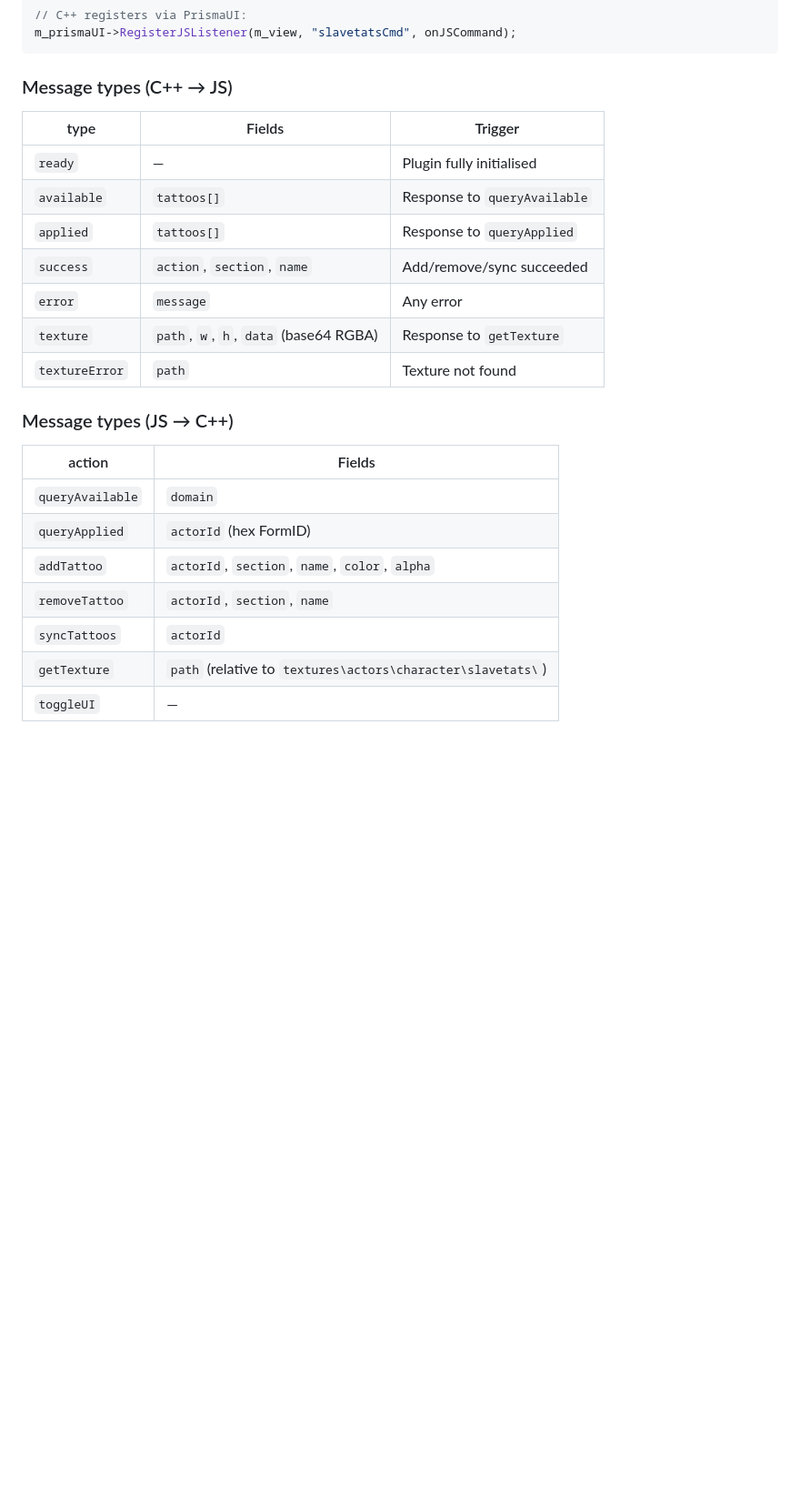
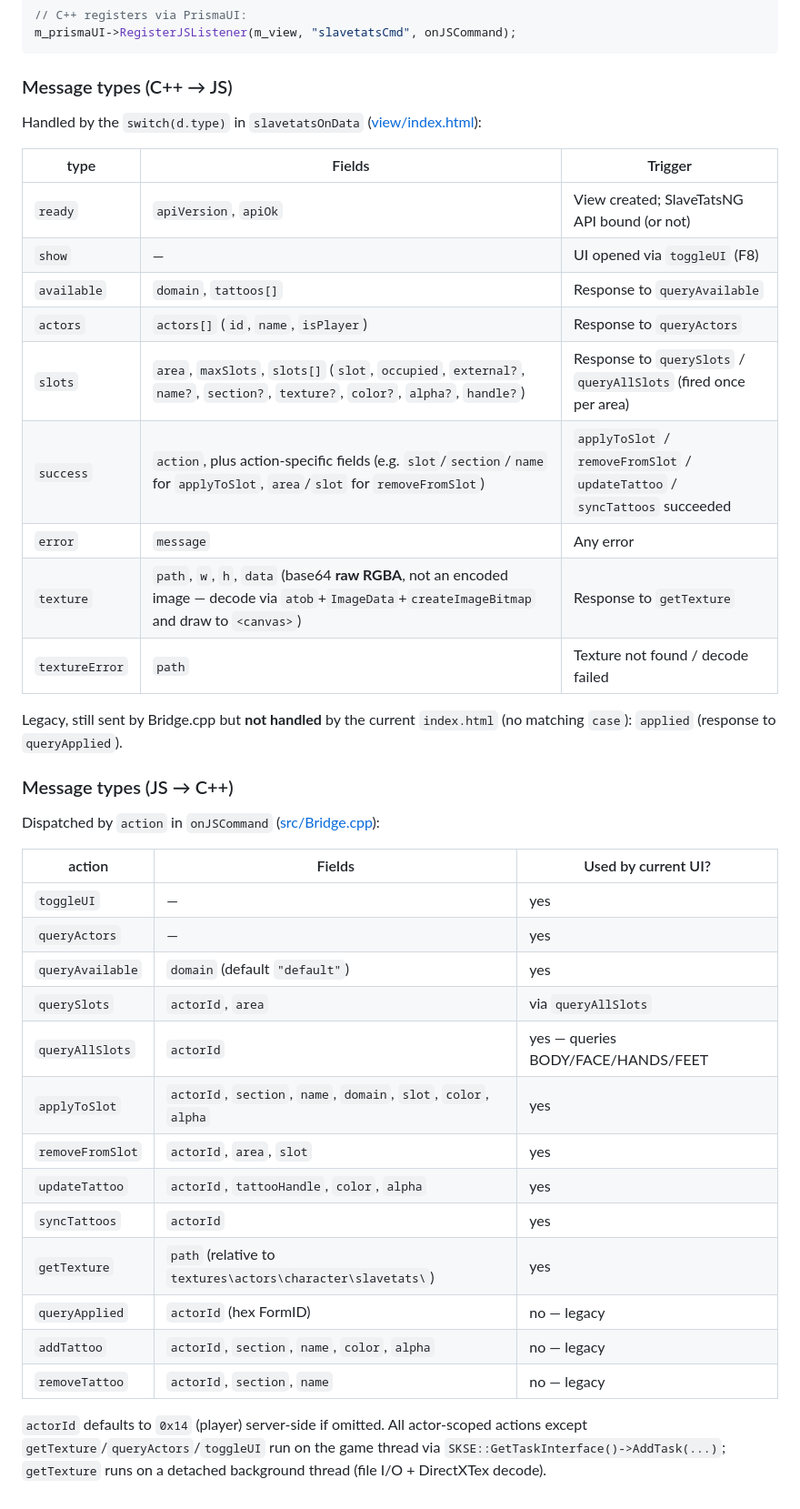
Before and after one commit to momoyuki/slavetat-ui, a Markdown page: DEVELOPMENT.md, the part around one of its changes. Shown at 91% size. Rendered like a GitHub page; blank space fills up the shorter version.

```diff
--- a/DEVELOPMENT.md
+++ b/DEVELOPMENT.md
@@ -227,24 +239,40 @@ m_prismaUI->RegisterJSListener(m_view, "slavetatsCmd", onJSCommand);
 
 ### Message types (C++ → JS)
 
+Handled by the `switch(d.type)` in `slavetatsOnData` ([view/index.html](view/index.html)):
+
 | type | Fields | Trigger |
 |------|--------|---------|
-| `ready` | — | Plugin fully initialised |
-| `available` | `tattoos[]` | Response to `queryAvailable` |
-| `applied` | `tattoos[]` | Response to `queryApplied` |
-| `success` | `action`, `section`, `name` | Add/remove/sync succeeded |
+| `ready` | `apiVersion`, `apiOk` | View created; SlaveTatsNG API bound (or not) |
+| `show` | — | UI opened via `toggleUI` (F8) |
+| `available` | `domain`, `tattoos[]` | Response to `queryAvailable` |
+| `actors` | `actors[]` (`id`, `name`, `isPlayer`) | Response to `queryActors` |
+| `slots` | `area`, `maxSlots`, `slots[]` (`slot`, `occupied`, `external?`, `name?`, `section?`, `texture?`, `color?`, `alpha?`, `handle?`) | Response to `querySlots` / `queryAllSlots` (fired once per area) |
+| `success` | `action`, plus action-specific fields (e.g. `slot`/`section`/`name` for `applyToSlot`, `area`/`slot` for `removeFromSlot`) | `applyToSlot` / `removeFromSlot` / `updateTattoo` / `syncTattoos` succeeded |
 | `error` | `message` | Any error |
-| `texture` | `path`, `w`, `h`, `data` (base64 RGBA) | Response to `getTexture` |
-| `textureError` | `path` | Texture not found |
+| `texture` | `path`, `w`, `h`, `data` (base64 **raw RGBA**, not an encoded image — decode via `atob`+`ImageData`+`createImageBitmap` and draw to `<canvas>`) | Response to `getTexture` |
+| `textureError` | `path` | Texture not found / decode failed |
+
+Legacy, still sent by Bridge.cpp but **not handled** by the current `index.html` (no matching `case`): `applied` (response to `queryApplied`).
 
 ### Message types (JS → C++)
 
-| action | Fields |
-|--------|--------|
-| `queryAvailable` | `domain` |
-| `queryApplied` | `actorId` (hex FormID) |
-| `addTattoo` | `actorId`, `section`, `name`, `color`, `alpha` |
-| `removeTattoo` | `actorId`, `section`, `name` |
-| `syncTattoos` | `actorId` |
-| `getTexture` | `path` (relative to `textures\actors\character\slavetats\`) |
-| `toggleUI` | — |
+Dispatched by `action` in `onJSCommand` ([src/Bridge.cpp](src/Bridge.cpp)):
+
+| action | Fields | Used by current UI? |
+|--------|--------|------|
+| `toggleUI` | — | yes |
+| `queryActors` | — | yes |
+| `queryAvailable` | `domain` (default `"default"`) | yes |
+| `querySlots` | `actorId`, `area` | via `queryAllSlots` |
+| `queryAllSlots` | `actorId` | yes — queries BODY/FACE/HANDS/FEET |
+| `applyToSlot` | `actorId`, `section`, `name`, `domain`, `slot`, `color`, `alpha` | yes |
+| `removeFromSlot` | `actorId`, `area`, `slot` | yes |
+| `updateTattoo` | `actorId`, `tattooHandle`, `color`, `alpha` | yes |
+| `syncTattoos` | `actorId` | yes |
+| `getTexture` | `path` (relative to `textures\actors\character\slavetats\`) | yes |
+| `queryApplied` | `actorId` (hex FormID) | no — legacy |
+| `addTattoo` | `actorId`, `section`, `name`, `color`, `alpha` | no — legacy |
+| `removeTattoo` | `actorId`, `section`, `name` | no — legacy |
+
+`actorId` defaults to `0x14` (player) server-side if omitted. All actor-scoped actions except `getTexture`/`queryActors`/`toggleUI` run on the game thread via `SKSE::GetTaskInterface()->AddTask(...)`; `getTexture` runs on a detached background thread (file I/O + DirectXTex decode).
```
Also changed, not shown: other parts of DEVELOPMENT.md (+18 -6 lines), README.md (+18 -6 lines).
